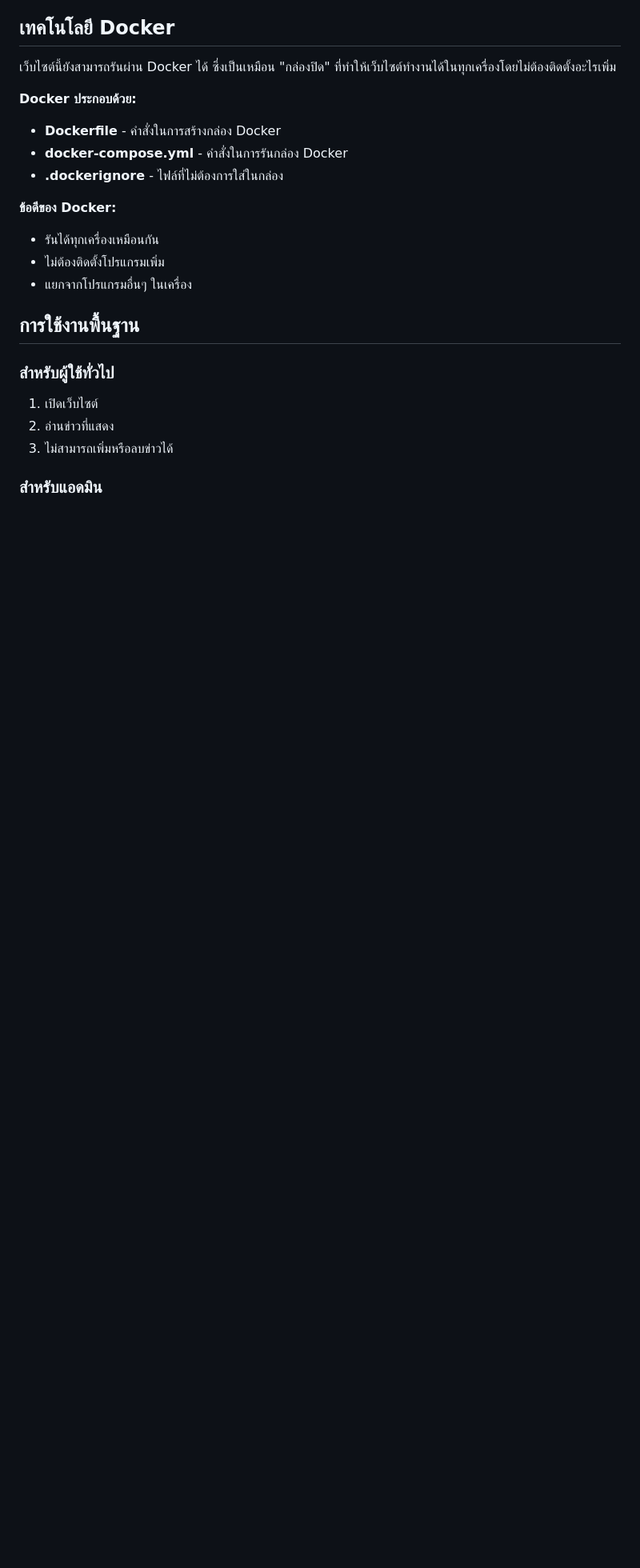
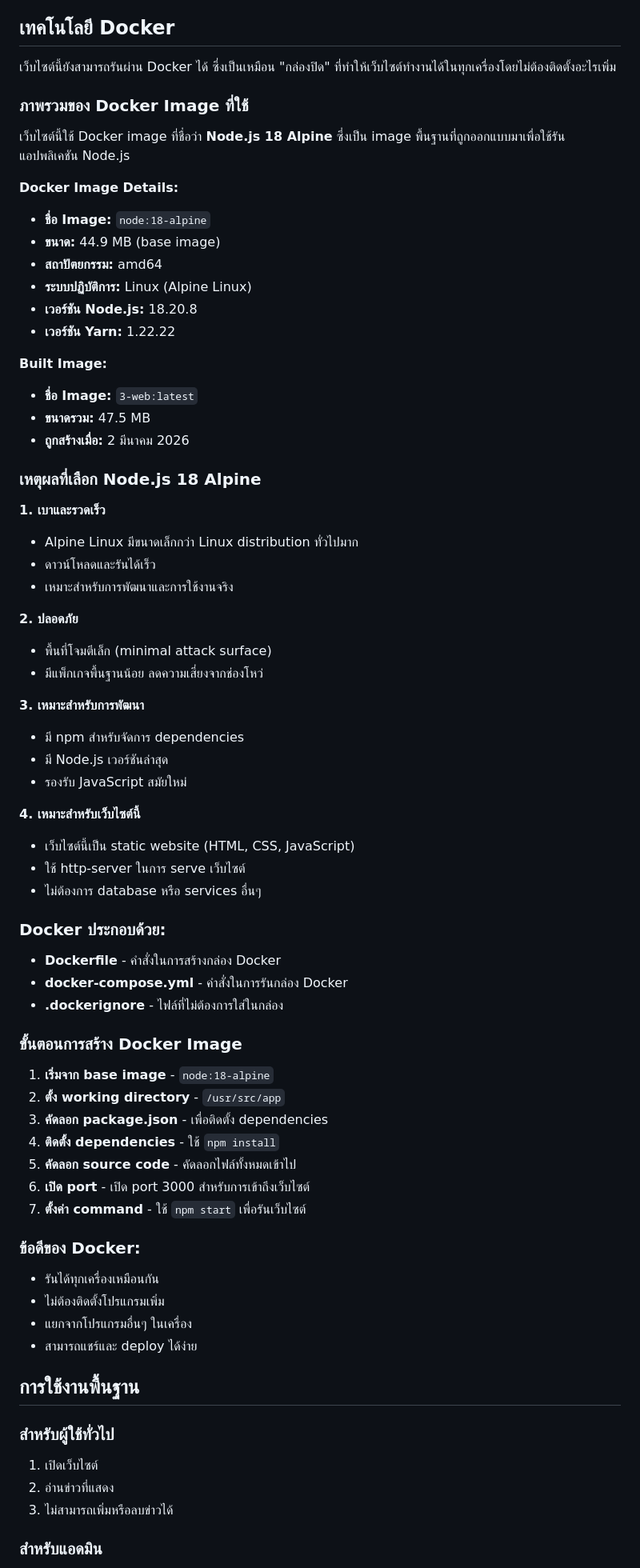
Before and after one commit to gupu123987-max/html-mini-project, a Markdown page: HOW_IT_WORKS.md, the part around the change. Shown at 80% size. Drawn GitHub-style; blank space fills up the shorter version.

Commit message:
Add detailed Docker image information to HOW_IT_WORKS.md

```diff
--- a/HOW_IT_WORKS.md
+++ b/HOW_IT_WORKS.md
@@ -95,15 +95,64 @@
 
 เว็บไซต์นี้ยังสามารถรันผ่าน Docker ได้ ซึ่งเป็นเหมือน "กล่องปิด" ที่ทำให้เว็บไซต์ทำงานได้ในทุกเครื่องโดยไม่ต้องติดตั้งอะไรเพิ่ม
 
-**Docker ประกอบด้วย:**
+### ภาพรวมของ Docker Image ที่ใช้
+
+เว็บไซต์นี้ใช้ Docker image ที่ชื่อว่า **Node.js 18 Alpine** ซึ่งเป็น image พื้นฐานที่ถูกออกแบบมาเพื่อใช้รันแอปพลิเคชัน Node.js
+
+**Docker Image Details:**
+- **ชื่อ Image:** `node:18-alpine`
+- **ขนาด:** 44.9 MB (base image)
+- **สถาปัตยกรรม:** amd64
+- **ระบบปฏิบัติการ:** Linux (Alpine Linux)
+- **เวอร์ชัน Node.js:** 18.20.8
+- **เวอร์ชัน Yarn:** 1.22.22
+
+**Built Image:**
+- **ชื่อ Image:** `3-web:latest`
+- **ขนาดรวม:** 47.5 MB
+- **ถูกสร้างเมื่อ:** 2 มีนาคม 2026
+
+### เหตุผลที่เลือก Node.js 18 Alpine
+
+**1. เบาและรวดเร็ว**
+- Alpine Linux มีขนาดเล็กกว่า Linux distribution ทั่วไปมาก
+- ดาวน์โหลดและรันได้เร็ว
+- เหมาะสำหรับการพัฒนาและการใช้งานจริง
+
+**2. ปลอดภัย**
+- พื้นที่โจมตีเล็ก (minimal attack surface)
+- มีแพ็กเกจพื้นฐานน้อย ลดความเสี่ยงจากช่องโหว่
+
+**3. เหมาะสำหรับการพัฒนา**
+- มี npm สำหรับจัดการ dependencies
+- มี Node.js เวอร์ชันล่าสุด
+- รองรับ JavaScript สมัยใหม่
+
+**4. เหมาะสำหรับเว็บไซต์นี้**
+- เว็บไซต์นี้เป็น static website (HTML, CSS, JavaScript)
+- ใช้ http-server ในการ serve เว็บไซต์
+- ไม่ต้องการ database หรือ services อื่นๆ
+
+### Docker ประกอบด้วย:
 - **Dockerfile** - คำสั่งในการสร้างกล่อง Docker
 - **docker-compose.yml** - คำสั่งในการรันกล่อง Docker
 - **.dockerignore** - ไฟล์ที่ไม่ต้องการใส่ในกล่อง
 
-**ข้อดีของ Docker:**
+### ขั้นตอนการสร้าง Docker Image
+
+1. **เริ่มจาก base image** - `node:18-alpine`
+2. **ตั้ง working directory** - `/usr/src/app`
+3. **คัดลอก package.json** - เพื่อติดตั้ง dependencies
+4. **ติดตั้ง dependencies** - ใช้ `npm install`
+5. **คัดลอก source code** - คัดลอกไฟล์ทั้งหมดเข้าไป
+6. **เปิด port** - เปิด port 3000 สำหรับการเข้าถึงเว็บไซต์
+7. **ตั้งค่า command** - ใช้ `npm start` เพื่อรันเว็บไซต์
+
+### ข้อดีของ Docker:
 - รันได้ทุกเครื่องเหมือนกัน
 - ไม่ต้องติดตั้งโปรแกรมเพิ่ม
 - แยกจากโปรแกรมอื่นๆ ในเครื่อง
+- สามารถแชร์และ deploy ได้ง่าย
 
 ## การใช้งานพื้นฐาน
 
```
